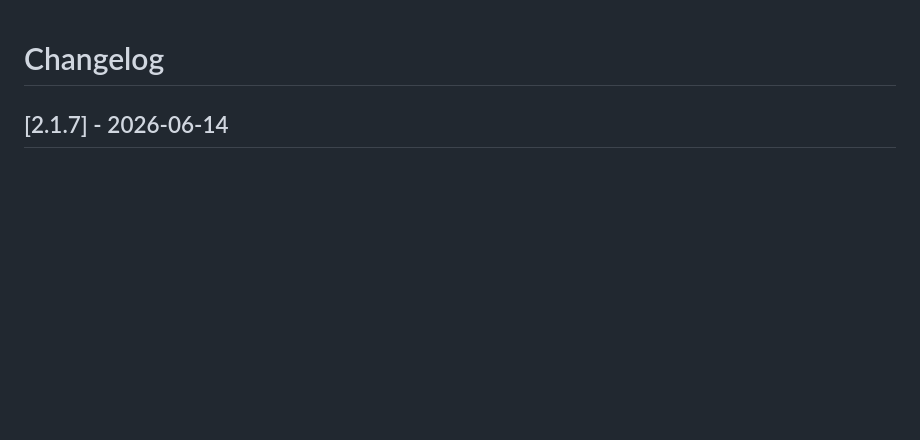
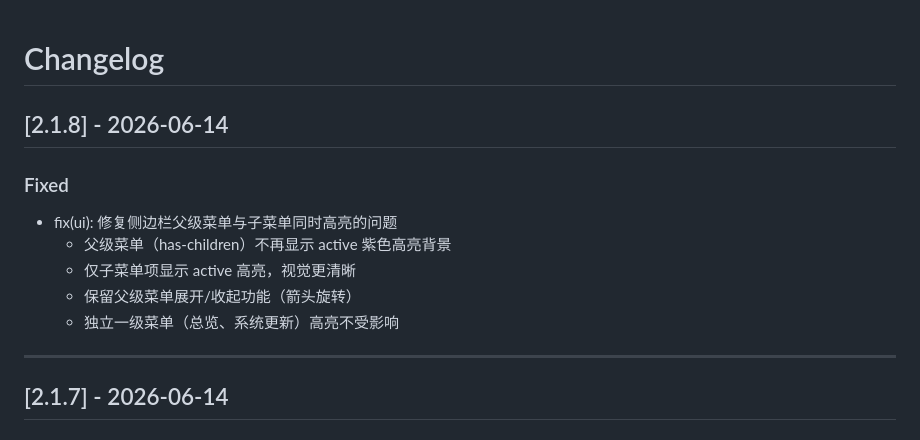
Before and after one commit to 272416939/pve-multi-user-panel, a Markdown page: CHANGELOG.md, the part around the change. Drawn GitHub-style; blank space fills up the shorter version.

Commit message:
docs(changelog): 更新 v2.1.8 变更日志

```diff
--- a/CHANGELOG.md
+++ b/CHANGELOG.md
@@ -1,4 +1,15 @@
 # Changelog
+
+## [2.1.8] - 2026-06-14
+
+### Fixed
+- fix(ui): 修复侧边栏父级菜单与子菜单同时高亮的问题
+  - 父级菜单（has-children）不再显示 active 紫色高亮背景
+  - 仅子菜单项显示 active 高亮，视觉更清晰
+  - 保留父级菜单展开/收起功能（箭头旋转）
+  - 独立一级菜单（总览、系统更新）高亮不受影响
+
+---
 
 ## [2.1.7] - 2026-06-14
 
```
